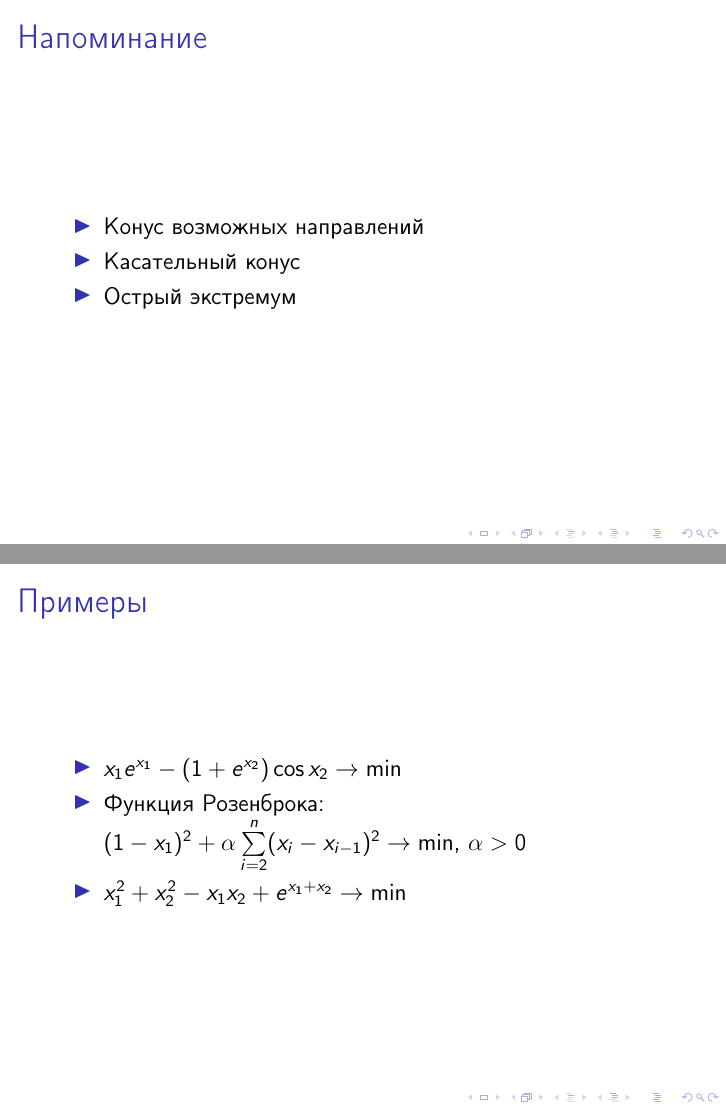
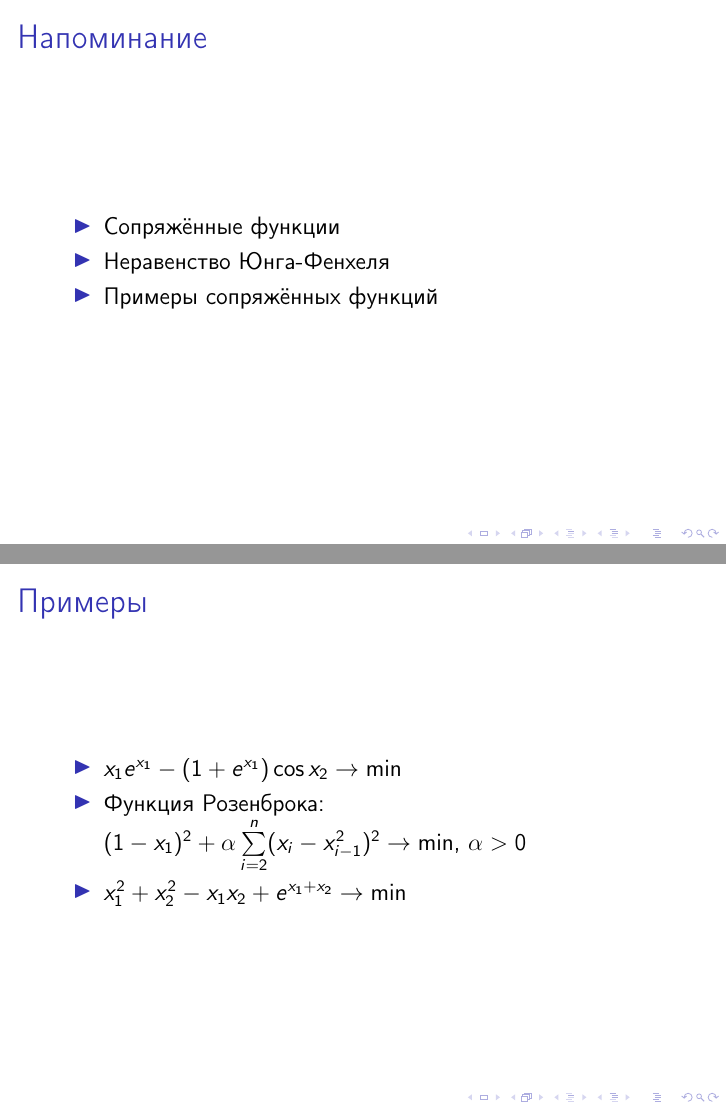
Before and after one commit to amkatrutsa/optimization_course, LaTeX slides (10-OptimalityConditions/Seminar10.tex): pages 2 and 9 of 17, joined at a grey line. Compiled offline with pdfLaTeX; a LaTeX package or settings file that is missing is left out.

Commit message:
Small fix

```diff
--- a/10-OptimalityConditions/Seminar10.tex
+++ b/10-OptimalityConditions/Seminar10.tex
@@ -12,7 +12,7 @@
 \author{Александр Катруца}
 \institute{Московский физико-технический институт,\\
 Факультет Управления и Прикладной Математики}
-\date{31 октября 2016 г.}
+\date{\today}
 
 \begin{document}
 \begin{frame}
@@ -21,9 +21,9 @@
 
 \begin{frame}{Напоминание}
 \begin{itemize}
-\item Конус возможных направлений
-\item Касательный конус
-\item Острый экстремум
+\item Сопряжённые функции
+\item Неравенство Юнга-Фенхеля
+\item Примеры сопряжённых функций
 \end{itemize}
 \end{frame}
 
@@ -125,8 +125,8 @@ b \|_2 \rightarrow \min\limits_{\bx \in \bbR^n}$, $\alpha > 0$
 
 \begin{frame}{Примеры}
 \begin{itemize}
-\item $x_1e^{x_1} - (1 + e^{x_2})\cos x_2 \rightarrow \min$
-\item Функция Розенброка: $(1 - x_1)^2 + \alpha \sum\limits_{i = 2}^n (x_i - x_{i-1})^2 \rightarrow \min$, $\alpha > 0$
+\item $x_1e^{x_1} - (1 + e^{x_1})\cos x_2 \rightarrow \min$
+\item Функция Розенброка: $(1 - x_1)^2 + \alpha \sum\limits_{i = 2}^n (x_i - x^2_{i-1})^2 \rightarrow \min$, $\alpha > 0$
 \item $x^2_1 + x^2_2 - x_1x_2 + e^{x_1 + x_2} \rightarrow \min$
 \end{itemize}
 \end{frame}
```
Also changed, not shown: 10-OptimalityConditions/Seminar10.pdf.
